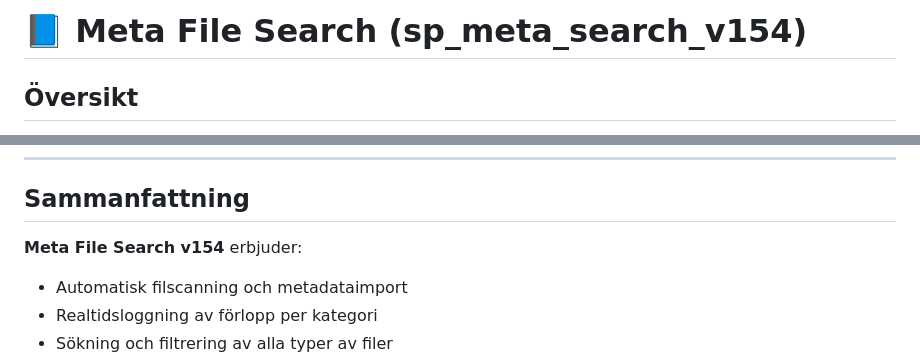
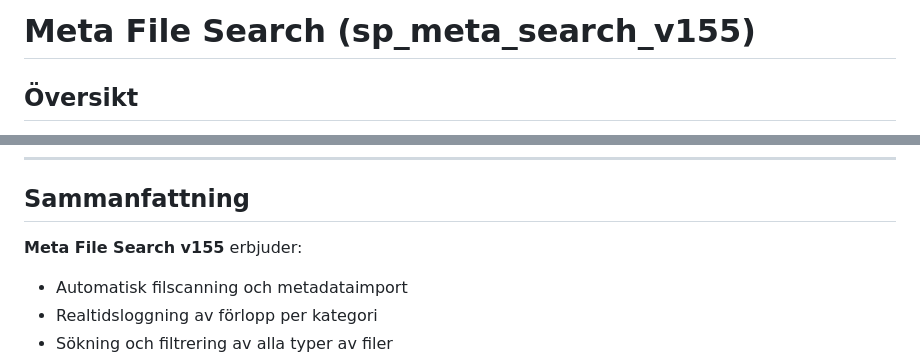
Before and after one commit to susannnepalsson/sp_meta_search_v155, a Markdown page: README.md, 2 parts joined by grey strips. GitHub-like rendering.

Commit message:
Uppdaterar readme

```diff
--- a/README.md
+++ b/README.md
@@ -1,4 +1,4 @@
-# 📘 Meta File Search (sp_meta_search_v154)
+# Meta File Search (sp_meta_search_v155)
 
 ## Översikt
 
@@ -257,7 +257,7 @@ Importflödet använder **Server-Sent Events**:
 
 ## Sammanfattning
 
-**Meta File Search v154** erbjuder:
+**Meta File Search v155** erbjuder:
 
 - Automatisk filscanning och metadataimport
 - Realtidsloggning av förlopp per kategori
```
